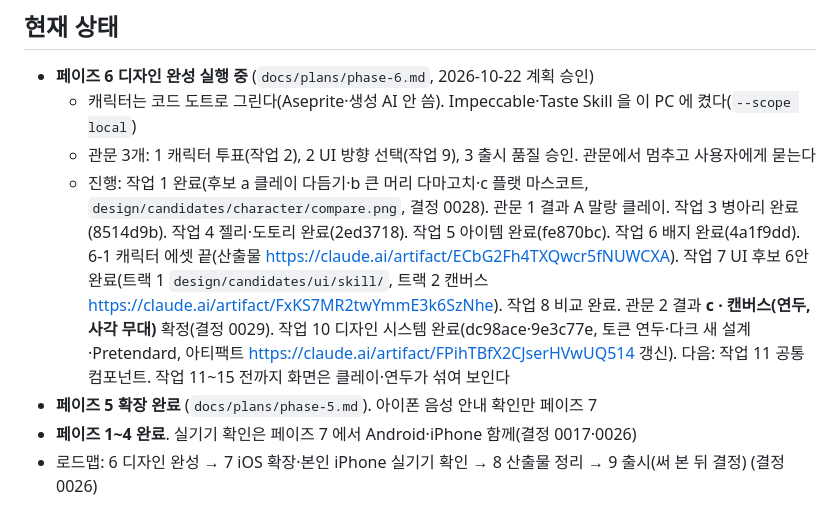
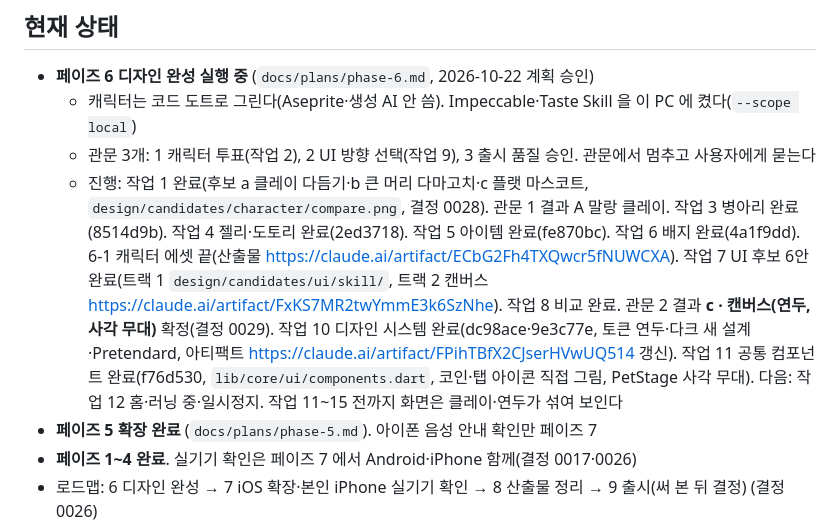
Before and after one commit to dhkim1522/runmagochi, a Markdown page: HANDOFF.md, the part around the change. Drawn GitHub-style.

Commit message:
docs: 페이즈 6 작업 11 완료
Co-Authored-By: Claude Opus 5.5 <noreply@anthropic.com>

```diff
--- a/HANDOFF.md
+++ b/HANDOFF.md
@@ -7,7 +7,7 @@
 - **페이즈 6 디자인 완성 실행 중** (`docs/plans/phase-6.md`, 2026-10-22 계획 승인)
   - 캐릭터는 코드 도트로 그린다(Aseprite·생성 AI 안 씀). Impeccable·Taste Skill 을 이 PC 에 켰다(`--scope local`)
   - 관문 3개: 1 캐릭터 투표(작업 2), 2 UI 방향 선택(작업 9), 3 출시 품질 승인. 관문에서 멈추고 사용자에게 묻는다
-  - 진행: 작업 1 완료(후보 a 클레이 다듬기·b 큰 머리 다마고치·c 플랫 마스코트, `design/candidates/character/compare.png`, 결정 0028). 관문 1 결과 A 말랑 클레이. 작업 3 병아리 완료(8514d9b). 작업 4 젤리·도토리 완료(2ed3718). 작업 5 아이템 완료(fe870bc). 작업 6 배지 완료(4a1f9dd). 6-1 캐릭터 에셋 끝(산출물 https://claude.ai/artifact/ECbG2Fh4TXQwcr5fNUWCXA). 작업 7 UI 후보 6안 완료(트랙 1 `design/candidates/ui/skill/`, 트랙 2 캔버스 https://claude.ai/artifact/FxKS7MR2twYmmE3k6SzNhe). 작업 8 비교 완료. 관문 2 결과 **c · 캔버스(연두, 사각 무대)** 확정(결정 0029). 작업 10 디자인 시스템 완료(dc98ace·9e3c77e, 토큰 연두·다크 새 설계·Pretendard, 아티팩트 https://claude.ai/artifact/FPihTBfX2CJserHVwUQ514 갱신). 다음: 작업 11 공통 컴포넌트. 작업 11~15 전까지 화면은 클레이·연두가 섞여 보인다
+  - 진행: 작업 1 완료(후보 a 클레이 다듬기·b 큰 머리 다마고치·c 플랫 마스코트, `design/candidates/character/compare.png`, 결정 0028). 관문 1 결과 A 말랑 클레이. 작업 3 병아리 완료(8514d9b). 작업 4 젤리·도토리 완료(2ed3718). 작업 5 아이템 완료(fe870bc). 작업 6 배지 완료(4a1f9dd). 6-1 캐릭터 에셋 끝(산출물 https://claude.ai/artifact/ECbG2Fh4TXQwcr5fNUWCXA). 작업 7 UI 후보 6안 완료(트랙 1 `design/candidates/ui/skill/`, 트랙 2 캔버스 https://claude.ai/artifact/FxKS7MR2twYmmE3k6SzNhe). 작업 8 비교 완료. 관문 2 결과 **c · 캔버스(연두, 사각 무대)** 확정(결정 0029). 작업 10 디자인 시스템 완료(dc98ace·9e3c77e, 토큰 연두·다크 새 설계·Pretendard, 아티팩트 https://claude.ai/artifact/FPihTBfX2CJserHVwUQ514 갱신). 작업 11 공통 컴포넌트 완료(f76d530, `lib/core/ui/components.dart`, 코인·탭 아이콘 직접 그림, PetStage 사각 무대). 다음: 작업 12 홈·러닝 중·일시정지. 작업 11~15 전까지 화면은 클레이·연두가 섞여 보인다
 - **페이즈 5 확장 완료** (`docs/plans/phase-5.md`). 아이폰 음성 안내 확인만 페이즈 7
 - **페이즈 1~4 완료**. 실기기 확인은 페이즈 7 에서 Android·iPhone 함께(결정 0017·0026)
 - 로드맵: 6 디자인 완성 → 7 iOS 확장·본인 iPhone 실기기 확인 → 8 산출물 정리 → 9 출시(써 본 뒤 결정) (결정 0026)
```
Also changed, not shown: docs/plans/phase-6.md (+1 -1 lines).
